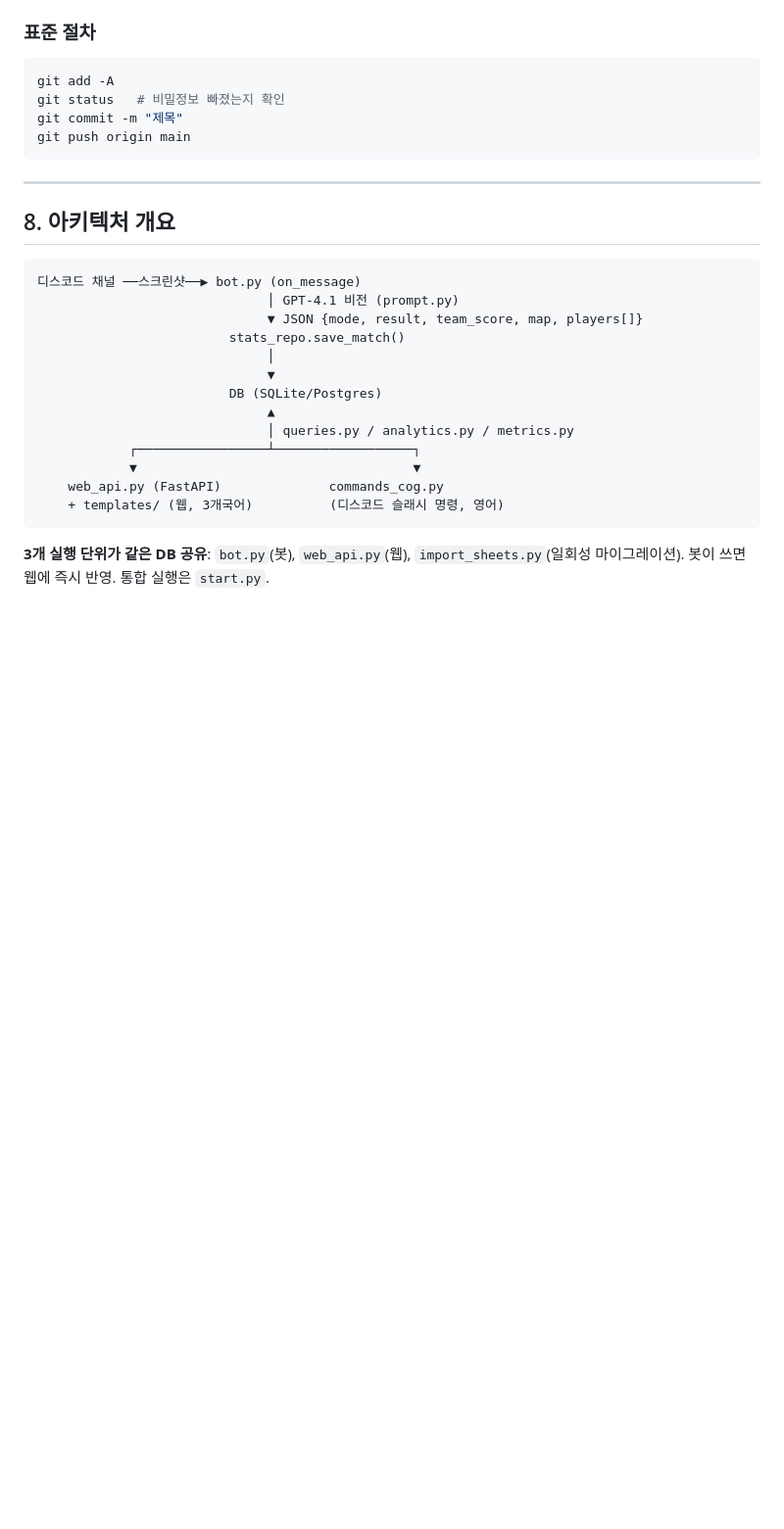
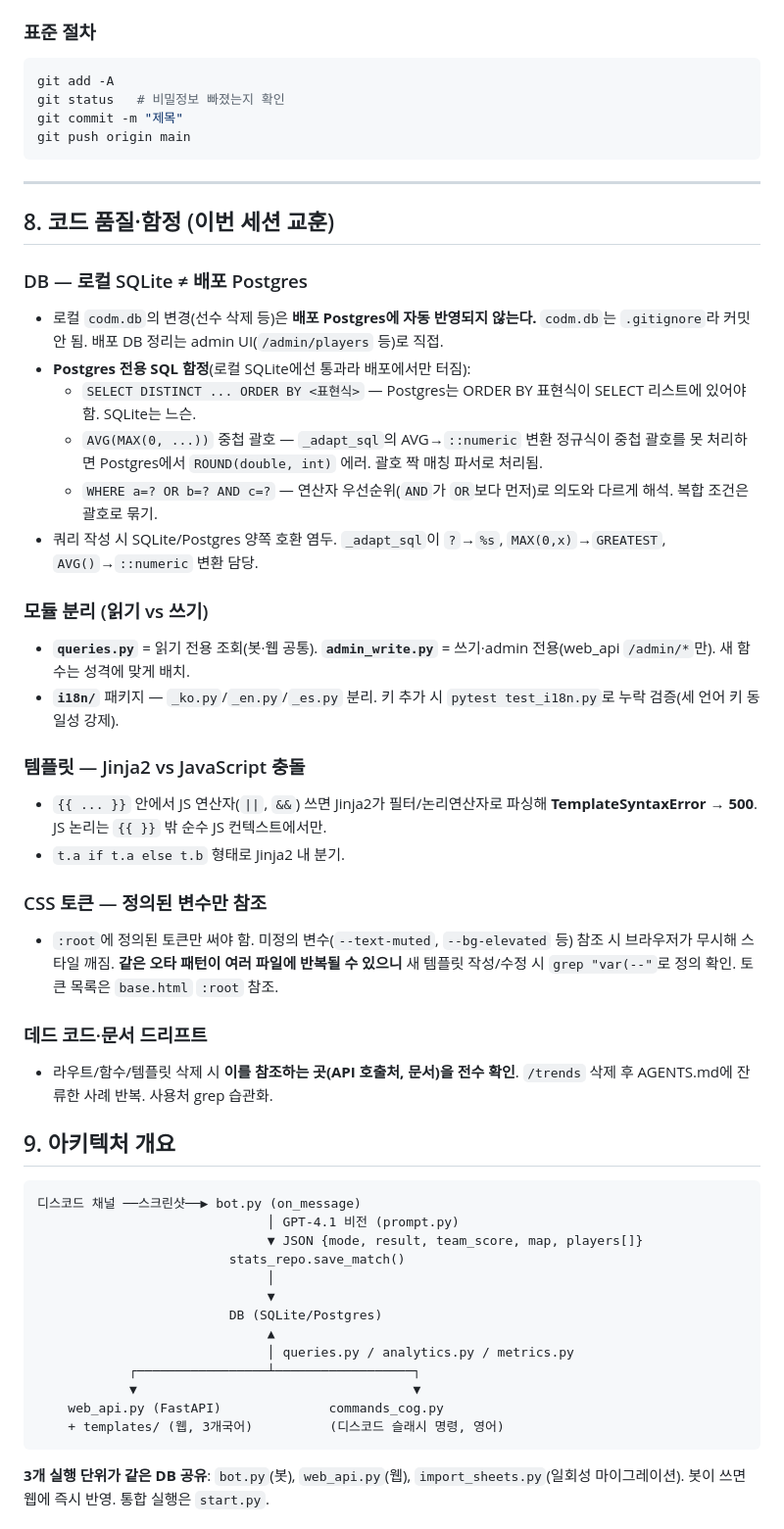
Before and after one commit to F10W3R-13/codm-team-stats, a Markdown page: AGENTS.md, the part around one of its changes. Shown at 98% size. Drawn GitHub-style; blank space fills up the shorter version.

Commit message:
docs: AGENTS.md §8 '코드 품질·함정' 신규 — 세션 교훈 정리
DB(SQLite≠Postgres, SQL 호환 함정), 모듈 분리(queries/admin_write, i18n 패키지),
Jinja2 vs JS 충돌, CSS 토큰 오타, 데드 코드/문서 드리프트 5개 교훈 추가.
§8 신설로 이하 섹션 9-12로 밀림.

````diff
--- a/AGENTS.md
+++ b/AGENTS.md
@@ -138,7 +138,31 @@ git push origin main
 
 ---
 
-## 8. 아키텍처 개요
+## 8. 코드 품질·함정 (이번 세션 교훈)
+
+### DB — 로컬 SQLite ≠ 배포 Postgres
+- 로컬 `codm.db`의 변경(선수 삭제 등)은 **배포 Postgres에 자동 반영되지 않는다.** `codm.db`는 `.gitignore`라 커밋 안 됨. 배포 DB 정리는 admin UI(`/admin/players` 등)로 직접.
+- **Postgres 전용 SQL 함정**(로컬 SQLite에선 통과라 배포에서만 터짐):
+  - `SELECT DISTINCT ... ORDER BY <표현식>` — Postgres는 ORDER BY 표현식이 SELECT 리스트에 있어야 함. SQLite는 느슨.
+  - `AVG(MAX(0, ...))` 중첩 괄호 — `_adapt_sql`의 AVG→`::numeric` 변환 정규식이 중첩 괄호를 못 처리하면 Postgres에서 `ROUND(double, int)` 에러. 괄호 짝 매칭 파서로 처리됨.
+  - `WHERE a=? OR b=? AND c=?` — 연산자 우선순위(`AND`가 `OR`보다 먼저)로 의도와 다르게 해석. 복합 조건은 괄호로 묶기.
+- 쿼리 작성 시 SQLite/Postgres 양쪽 호환 염두. `_adapt_sql`이 `?`→`%s`, `MAX(0,x)`→`GREATEST`, `AVG()`→`::numeric` 변환 담당.
+
+### 모듈 분리 (읽기 vs 쓰기)
+- **`queries.py`** = 읽기 전용 조회(봇·웹 공통). **`admin_write.py`** = 쓰기·admin 전용(web_api `/admin/*`만). 새 함수는 성격에 맞게 배치.
+- **`i18n/`** 패키지 — `_ko.py`/`_en.py`/`_es.py` 분리. 키 추가 시 `pytest test_i18n.py`로 누락 검증(세 언어 키 동일성 강제).
+
+### 템플릿 — Jinja2 vs JavaScript 충돌
+- `{{ ... }}` 안에서 JS 연산자(`||`, `&&`) 쓰면 Jinja2가 필터/논리연산자로 파싱해 **TemplateSyntaxError → 500**. JS 논리는 `{{ }}` 밖 순수 JS 컨텍스트에서만.
+- `t.a if t.a else t.b` 형태로 Jinja2 내 분기.
+
+### CSS 토큰 — 정의된 변수만 참조
+- `:root`에 정의된 토큰만 써야 함. 미정의 변수(`--text-muted`, `--bg-elevated` 등) 참조 시 브라우저가 무시해 스타일 깨짐. **같은 오타 패턴이 여러 파일에 반복될 수 있으니** 새 템플릿 작성/수정 시 `grep "var(--"`로 정의 확인. 토큰 목록은 `base.html` `:root` 참조.
+
+### 데드 코드·문서 드리프트
+- 라우트/함수/템플릿 삭제 시 **이를 참조하는 곳(API 호출처, 문서)을 전수 확인**. `/trends` 삭제 후 AGENTS.md에 잔류한 사례 반복. 사용처 grep 습관화.
+
+## 9. 아키텍처 개요
 
 ```
 디스코드 채널 ──스크린샷──▶ bot.py (on_message)
````
Also changed, not shown: other parts of AGENTS.md (+3 -3 lines).
